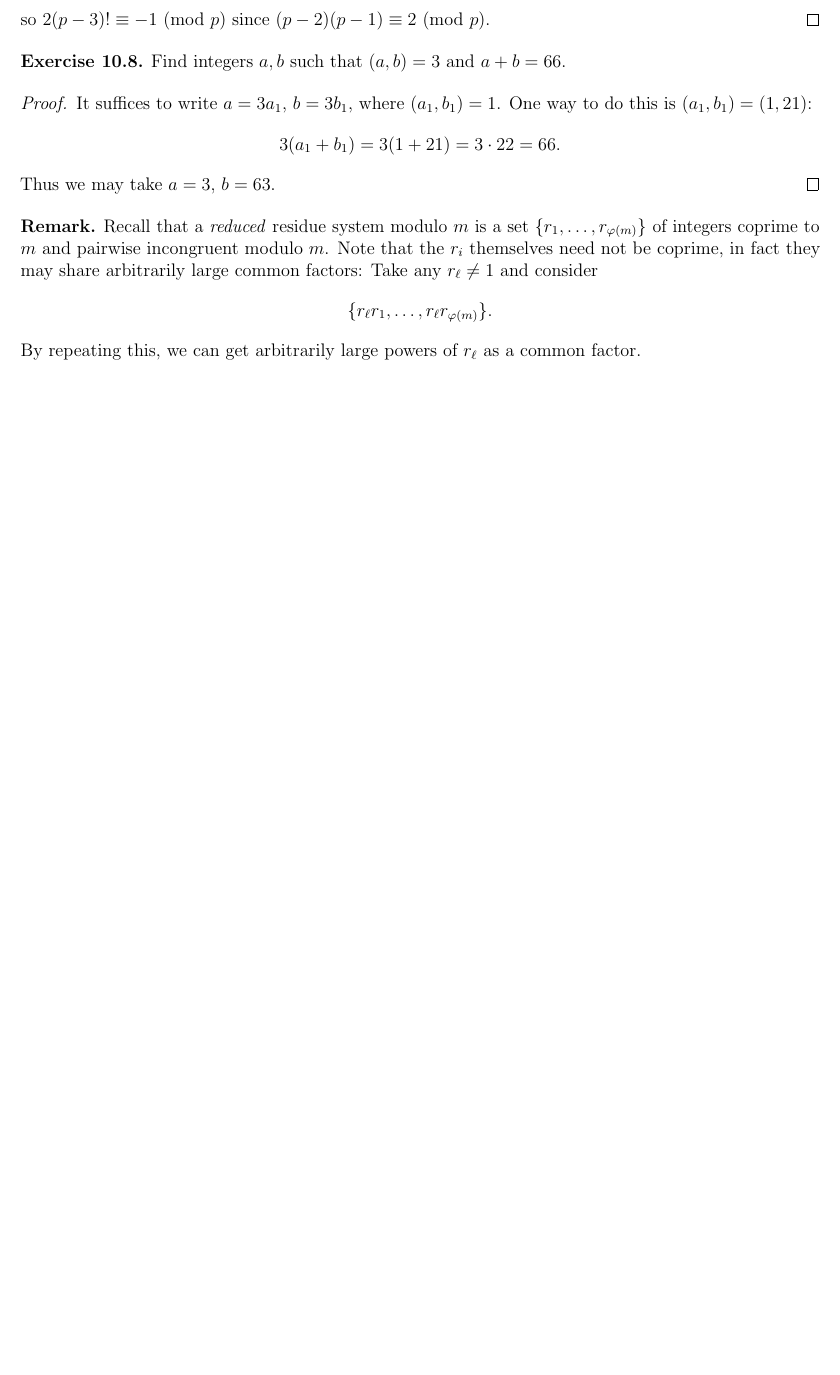
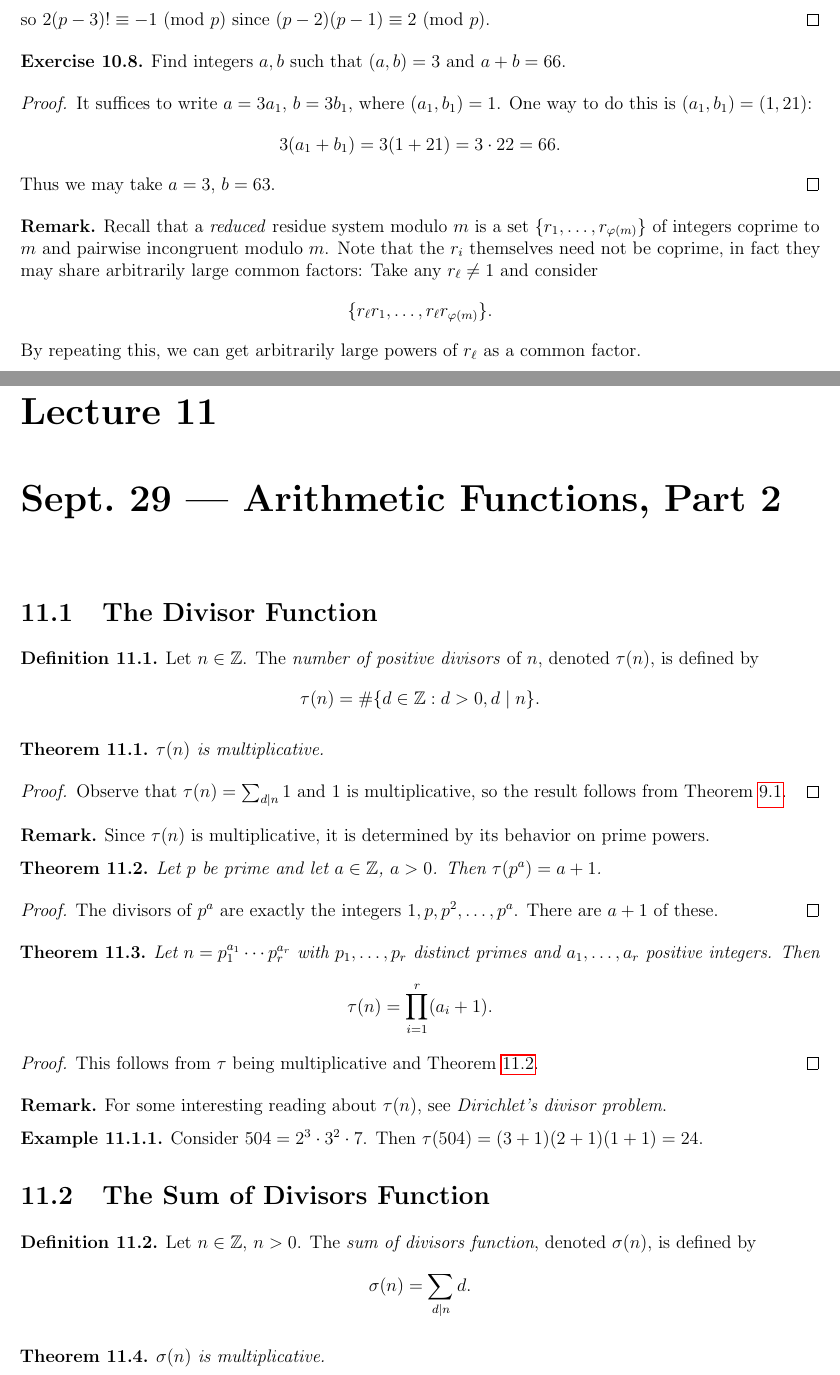
Before and after one commit to TheToasterMonster/gt-math4150-notes, a LaTeX thesis (master.tex, which reads lectures/lecture11.tex): part of page 31 of 31 before the commit and two parts of pages 31 and 32 of 35 after it, the two joined at a grey line, cut so that both start at the same text, the shorter picture padded with empty space. The pictures show the PDF file master.pdf that the author committed with the source.

Commit message:
added lecture 11

```diff
--- /dev/null
+++ b/lectures/lecture11.tex
@@ -0,0 +1,11 @@
+\chapter{Sept.~29 --- Arithmetic Functions, Part 2}
+
+\section{The Divisor Function}
+
+\begin{definition}
+  Let $n \in \Z$. The \emph{number of
+  positive divisors} of $n$, denoted
+  $\tau(n)$, is defined by
+  \[
+    \tau(n) =
+    \#\{d \in \Z : d > 0, d \mid n\}.
@@ -0,0 +19,88 @@
+\begin{proof}
+  Observe that
+  $\tau(n) = \sum_{d \mid n} 1$ and
+  $1$ is multiplicative, so
+  the result follows from
+  Theorem \ref{thm:sum-mult}.
+\end{proof}
+
+\begin{remark}
+  Since $\tau(n)$ is multiplicative,
+  it is determined by its behavior on
+  prime powers.
+\end{remark}
+
+\begin{theorem}\label{thm:tau-prime-power}
+  Let $p$ be prime and let
+  $a \in \Z$, $a > 0$. Then
+  $\tau(p^a) = a + 1$.
+\end{theorem}
+
+\begin{proof}
+  The divisors of $p^a$ are
+  exactly the integers
+  $1, p, p^2, \dots, p^a$. There
+  are $a + 1$ of these.
+\end{proof}
+
+\begin{theorem}
+  Let $n = p_1^{a_1} \cdots p_r^{a_r}$
+  with $p_1, \dots, p_r$ distinct
+  primes and $a_1, \dots, a_r$ positive
+  integers. Then
+  \[
+    \tau(n) = \prod_{i = 1}^r (a_i + 1).
+  \]
+\end{theorem}
+
+\begin{proof}
+  This follows from
+  $\tau$ being multiplicative and
+  Theorem \ref{thm:tau-prime-power}.
+\end{proof}
+
+\begin{remark}
+  For some interesting reading about $\tau(n)$,
+  see \emph{Dirichlet's
+  divisor problem}.
+\end{remark}
+
+\begin{example}
+  Consider $504 = 2^3 \cdot 3^2 \cdot 7$.
+  Then
+  $\tau(504) = (3 + 1)(2 + 1)(1 + 1) = 24$.
+\end{example}
+
+\section{The Sum of Divisors Function}
+
+\begin{definition}
+  Let $n \in \Z$, $n > 0$. The
+  \emph{sum of divisors function},
+  denoted $\sigma(n)$, is defined by
+  \[
+    \sigma(n) = \sum_{d \mid n} d.
+  \]
+\end{definition}
+
+\begin{theorem}
+  $\sigma(n)$ is multiplicative.
+\end{theorem}
+
+\begin{proof}
+  This follows from
+  $f(d) = d$ being multiplicative
+  and Theorem \ref{thm:sum-mult}.
+\end{proof}
+
+\begin{theorem}
+  Let $p$ be a prime and $a \in \Z$,
+  $a > 0$. Then
+  $\sigma(p^a) = (p^{a + 1} - 1) / (p - 1)$.
+\end{theorem}
+
+\begin{proof}
+  The divisors of $p^a$ are
+  $1, p, p^2, \dots, p^a$, so
+  \[
+    \sigma(p^a)
+    = 1 + p + p^2 + \cdots + p^a
@@ -0,0 +113,8 @@
+\begin{theorem}
+  Let $n = p_1^{a_1} \cdots p_r^{a_r}$
+  with $p_1, \dots, p_r$ distinct
+  primes and $a_1, \dots, a_r$ positive
+  integers. Then
+  \[
+    \sigma(n) = \prod_{i = 1}^r
+    \frac{p_i^{a_i + 1} - 1}{p_i - 1}.
@@ -0,0 +143,3 @@
+\end{definition}
+
+\begin{remark}
@@ -0,0 +150,4 @@
+  divisors.
+\end{remark}
+
+\begin{example}
@@ -0,0 +171,8 @@
+    n = 2^{p - 1}(2^p - 1)
+  \]
+  for some prime $p$, and $2^p - 1$
+  is prime (i.e. $2^p - 1$ is
+  a Mersenne prime).
+\end{theorem}
+
+\begin{proof}
@@ -0,0 +193,15 @@
+    (2^{a + 1} - 1) \sigma(b)
+    = 2^{a + 1} b. \tag{$1$}
+  \]
+  This implies that $2^{a + 1} \mid (2^{a + 1} - 1) \sigma(b)$,
+  so $2^{a + 1} \mid \sigma(b)$
+  since $(2^{a + 1}, 2^{a + 1} - 1) = 1$.
+  Then $\sigma(b) = 2^{a + 1} c$ (2) for
+  some integer $c \ge 1$. Substituting
+  this into $(1)$, we get
+  \[
+    (2^{a + 1} - 1) 2^{a + 1} c
+    = 2^{a + 1} b,
+  \]
+  so we have $(2^{a + 1} - 1) c = b$
+  (3).
@@ -0,0 +217,4 @@
+  $\sigma(b) = 2^{a + 1} c = (2^{a + 1} - 1 + 1) c = (2^{a + 1} - 1)c + c = b + c$
+  by (3), a contradiction.
+  So $c = 1$, and by (3), $b = 2^{a + 1} - 1$.
+  Also, (2) implies $\sigma(b) = b + 1$,
@@ -0,0 +224,10 @@
+  so $n = 2^a (2^{a + 1} - 1)$ with
+  $2^{a + 1} - 1$ and $a + 1$ prime.
+
+  $(\Leftarrow \text{Euclid})$
+  Assume that $n = 2^{p - 1}(2^p - 1)$
+  with $p$ and $2^p - 1$ both prime.
+  Then
+  \[
+    \sigma(2^{p - 1}(2^p - 1))
+    = \sigma(2^{p - 1}) \sigma(2^p - 1)
@@ -0,0 +256,13 @@
+\begin{definition}
+  Let $n \in \Z$, $n > 0$. The
+  \emph{M\"obius function}, denoted
+  $\mu(n)$, is defined by
+  \[
+    \mu(n) =
+    \begin{cases}
+      1 & \text{if } n = 1, \\
+      0 & \text{if } p^2 \mid n \text{ for some } p, \\
+      (-1)^r & \text{if $n = p_1, \dots, p_r$ with $p_i$ distinct primes}.
+    \end{cases}
+  \]
+\end{definition}
@@ -0,0 +324,3 @@
+\begin{proof}
+  Since $\mu$ is multiplicative,
+  so is $F(n) = \sum_{d \mid n} \mu(d)$
@@ -0,0 +330,18 @@
+  We have
+  \[
+    F(p^a)
+    = \sum_{d \mid p^a} \mu(d)
+    = \mu(1) + \mu(p) + \mu(p^2) + \cdots + \mu(p^a).
+  \]
+  Note that $p^2 \mid p^j$ for $j \ge 2$,
+  so $\mu(p^j) = 0$ for $j \ge 2$.
+  Thus
+  \[
+    F(p^a) = \mu(1) + \mu(p) = 1 - 1 = 0.
+  \]
+  It is clear that
+  $F(1) = \sum_{d \mid 1} \mu(d) = \mu(1) = 1$, so
+  the result follows.
+\end{proof}
+
+\begin{example}
```
Also changed, not shown: lectures/lecture08.tex (+1 -1 lines), lectures/lecture09.tex (+1 -1 lines), master.tex (+1 -0 lines), master.pdf, lectures/lecture11.tex (170 more changed lines).
